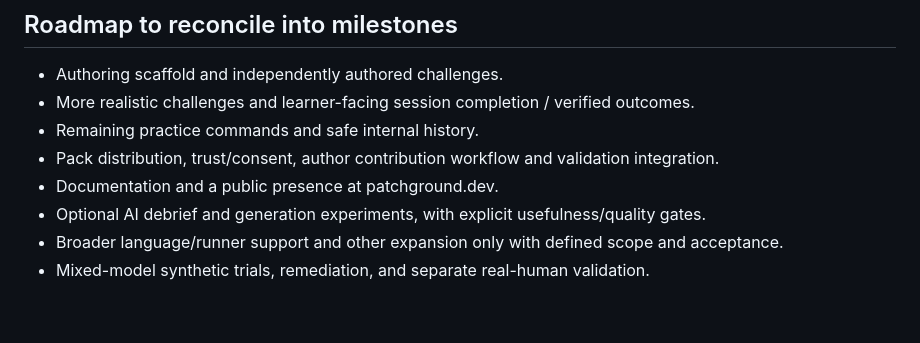
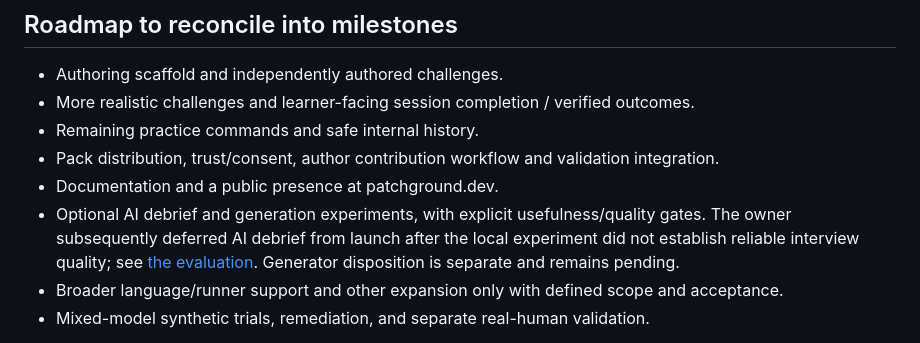
Before and after one commit to franndeli/patchground, a Markdown page: docs/launch-brief.md, the part around the change. GitHub-like rendering; blank space fills up the shorter version.

```diff
--- a/docs/launch-brief.md
+++ b/docs/launch-brief.md
@@ -65,7 +65,10 @@ established. Inventory does not authorize any production, DNS, package or releas
 - Remaining practice commands and safe internal history.
 - Pack distribution, trust/consent, author contribution workflow and validation integration.
 - Documentation and a public presence at patchground.dev.
-- Optional AI debrief and generation experiments, with explicit usefulness/quality gates.
+- Optional AI debrief and generation experiments, with explicit usefulness/quality gates. The owner
+  subsequently deferred AI debrief from launch after the local experiment did not establish reliable
+  interview quality; see [the evaluation](evaluations/ai-debrief-smoke.md). Generator disposition is
+  separate and remains pending.
 - Broader language/runner support and other expansion only with defined scope and acceptance.
 - Mixed-model synthetic trials, remediation, and separate real-human validation.
 
```
Also changed, not shown: docs/delivery-plan.md (+12 -4 lines), docs/evaluations/ai-debrief-smoke.md (added, +54 -0 lines).
